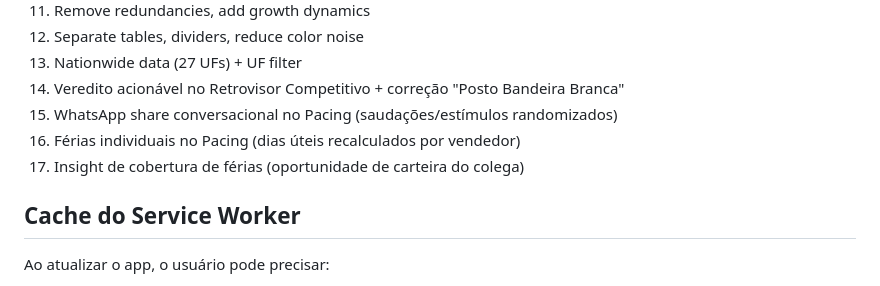
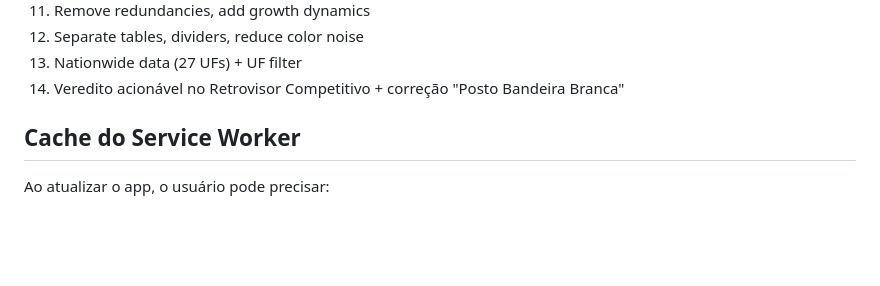
Before and after one commit to sandroregal/ANP, a Markdown page: CLAUDE.md, the part around the change. GitHub-like rendering; blank space fills up the shorter version.

Commit message:
docs(CLAUDE.md): remove entradas 15-17 do Histórico de PRs (Pacing)
Referências residuais a Pacing/férias/cobertura ligadas ao ecossistema
descontinuado. Histórico limpo para refletir apenas PRs do repo ANP.

Co-Authored-By: Claude Opus 4.7 <noreply@anthropic.com>
Claude-Session: https://claude.ai/code/session_014YkBZTKHoURPM3cAUKehTz

```diff
--- a/CLAUDE.md
+++ b/CLAUDE.md
@@ -85,9 +85,6 @@ RAW = {
 12. Separate tables, dividers, reduce color noise
 13. Nationwide data (27 UFs) + UF filter
 14. Veredito acionável no Retrovisor Competitivo + correção "Posto Bandeira Branca"
-15. WhatsApp share conversacional no Pacing (saudações/estímulos randomizados)
-16. Férias individuais no Pacing (dias úteis recalculados por vendedor)
-17. Insight de cobertura de férias (oportunidade de carteira do colega)
 
 ## Cache do Service Worker
 Ao atualizar o app, o usuário pode precisar:
```
